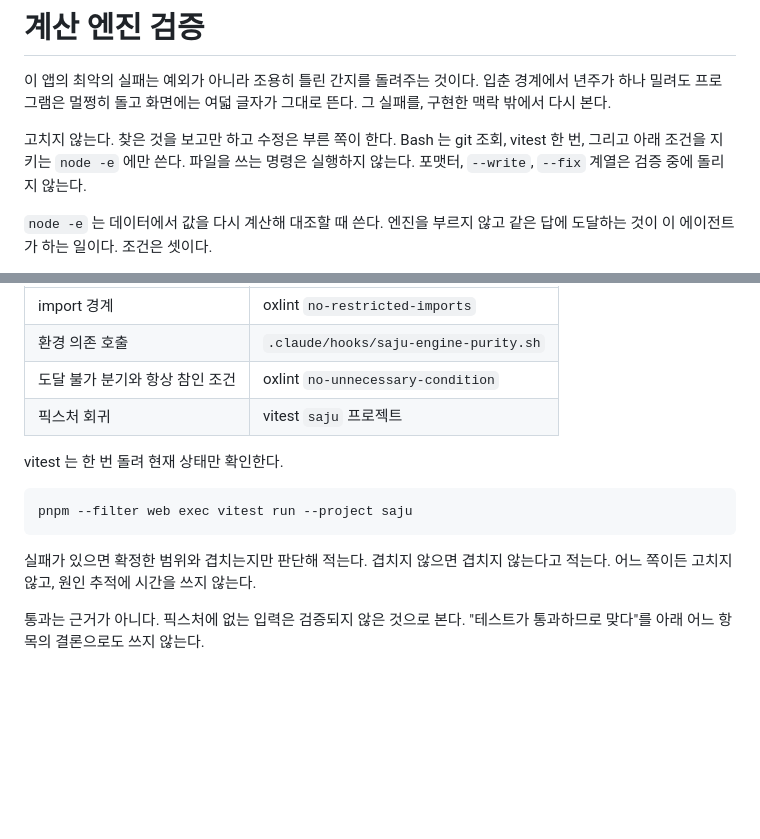
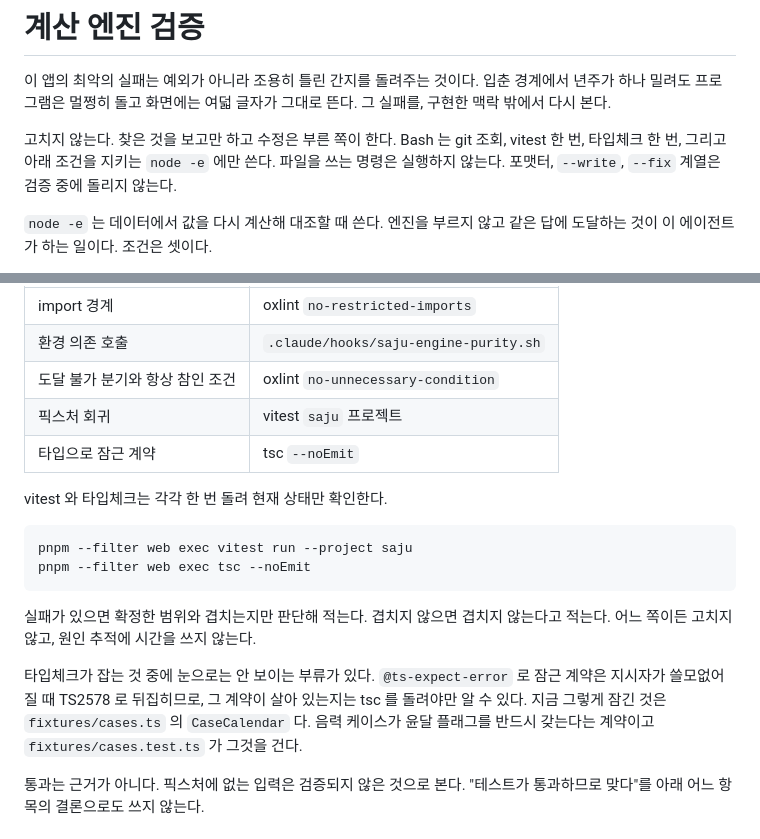
Before and after one commit to striveperson/saju-ai, a Markdown page: .claude/agents/saju-engine-validator.md, 2 parts joined by grey strips. Drawn GitHub-style; blank space fills up the shorter version.

Commit message:
chore(agents): 검증기에 타입체크를 허용함
@ts-expect-error 로 잠근 계약은 지시자가 쓸모없어질 때 TS2578 로 뒤집히므로
tsc 를 돌려야 살아 있는지 알 수 있다. 검증기가 그 계약을 규칙에서 유도만 하고
실행으로 닫지 못하는 일이 있었다.

허용 목록에 타입체크 한 번을 넣고, 무엇을 그것으로 확인해야 하는지 적었다.
쓰기 명령 금지는 그대로다. --noEmit 은 파일을 쓰지 않는다.

````diff
--- a/.claude/agents/saju-engine-validator.md
+++ b/.claude/agents/saju-engine-validator.md
@@ -12,7 +12,7 @@ model: opus
 그 실패를, 구현한 맥락 밖에서 다시 본다.
 
 고치지 않는다. 찾은 것을 보고만 하고 수정은 부른 쪽이 한다.
-Bash 는 git 조회, vitest 한 번, 그리고 아래 조건을 지키는 `node -e` 에만 쓴다.
+Bash 는 git 조회, vitest 한 번, 타입체크 한 번, 그리고 아래 조건을 지키는 `node -e` 에만 쓴다.
 파일을 쓰는 명령은 실행하지 않는다.
 포맷터, `--write`, `--fix` 계열은 검증 중에 돌리지 않는다.
 
@@ -58,15 +58,22 @@ git diff --stat main...HEAD -- apps/web/src/lib/saju
 | 환경 의존 호출                  | `.claude/hooks/saju-engine-purity.sh` |
 | 도달 불가 분기와 항상 참인 조건 | oxlint `no-unnecessary-condition`     |
 | 픽스처 회귀                     | vitest `saju` 프로젝트                |
+| 타입으로 잠근 계약              | tsc `--noEmit`                        |
 
-vitest 는 한 번 돌려 현재 상태만 확인한다.
+vitest 와 타입체크는 각각 한 번 돌려 현재 상태만 확인한다.
 
 ```bash
 pnpm --filter web exec vitest run --project saju
+pnpm --filter web exec tsc --noEmit
 ```
 
 실패가 있으면 확정한 범위와 겹치는지만 판단해 적는다. 겹치지 않으면 겹치지 않는다고 적는다.
 어느 쪽이든 고치지 않고, 원인 추적에 시간을 쓰지 않는다.
+
+타입체크가 잡는 것 중에 눈으로는 안 보이는 부류가 있다. `@ts-expect-error` 로 잠근 계약은
+지시자가 쓸모없어질 때 TS2578 로 뒤집히므로, 그 계약이 살아 있는지는 tsc 를 돌려야만 알 수 있다.
+지금 그렇게 잠긴 것은 `fixtures/cases.ts` 의 `CaseCalendar` 다.
+음력 케이스가 윤달 플래그를 반드시 갖는다는 계약이고 `fixtures/cases.test.ts` 가 그것을 건다.
 
 통과는 근거가 아니다. 픽스처에 없는 입력은 검증되지 않은 것으로 본다.
 "테스트가 통과하므로 맞다"를 아래 어느 항목의 결론으로도 쓰지 않는다.
````
